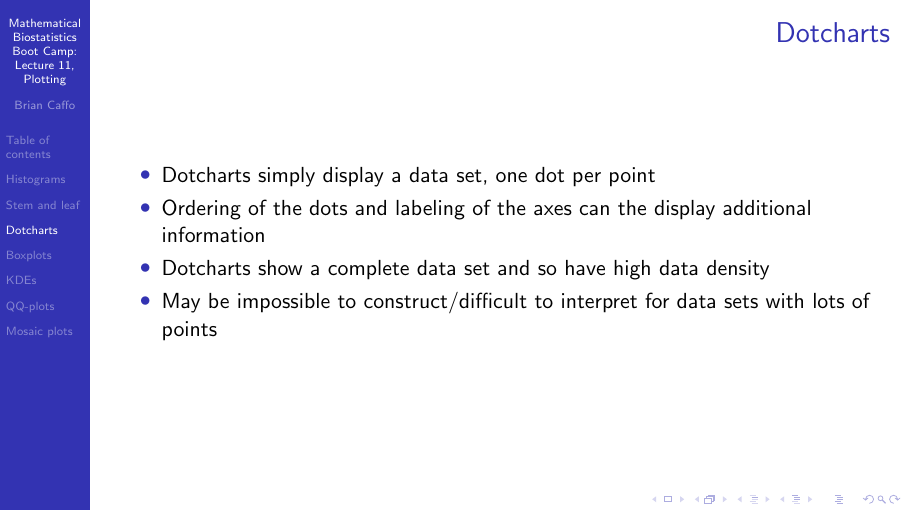
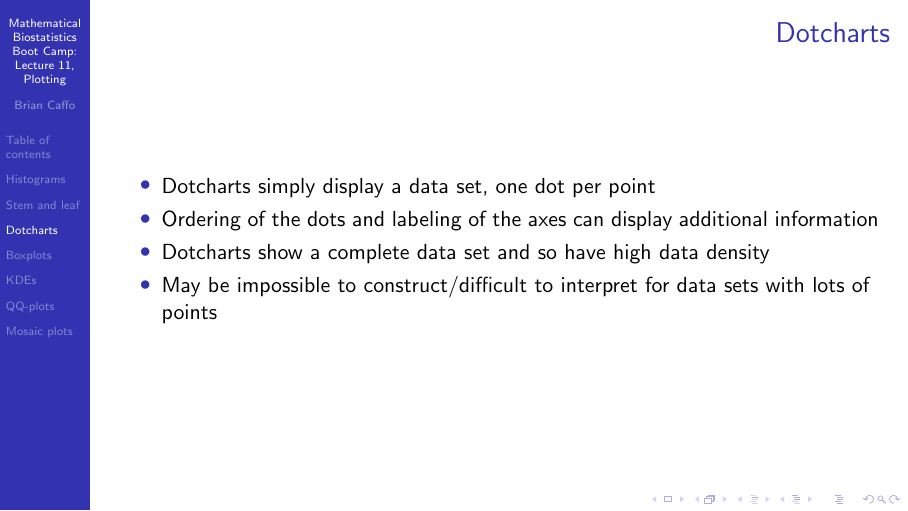
Before and after one commit to bcaffo/Caffo-Coursera, LaTeX slides (lecture11.tex): page 10 of 33. Compiled offline with pdfLaTeX.

Commit message:
Remove the.

```diff
--- a/lecture11.tex
+++ b/lecture11.tex
@@ -125,7 +125,7 @@ islands are small
 \begin{itemize}
 \item Dotcharts simply display a data set, one dot per point
 \item Ordering of the dots and labeling of the axes
-  can the display additional information
+  can display additional information
 \item Dotcharts show a complete data set and so have high
   data density
 \item May be impossible to construct/difficult to interpret
```
